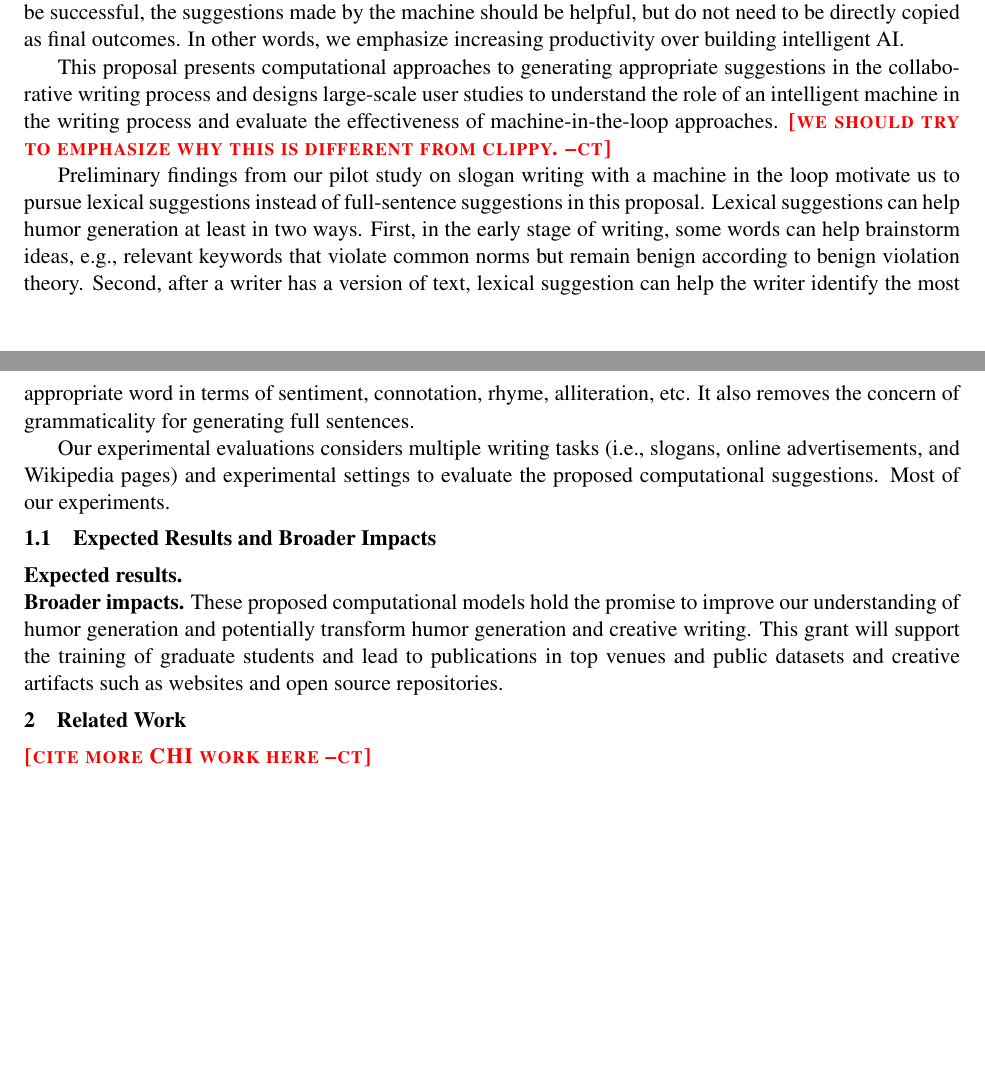
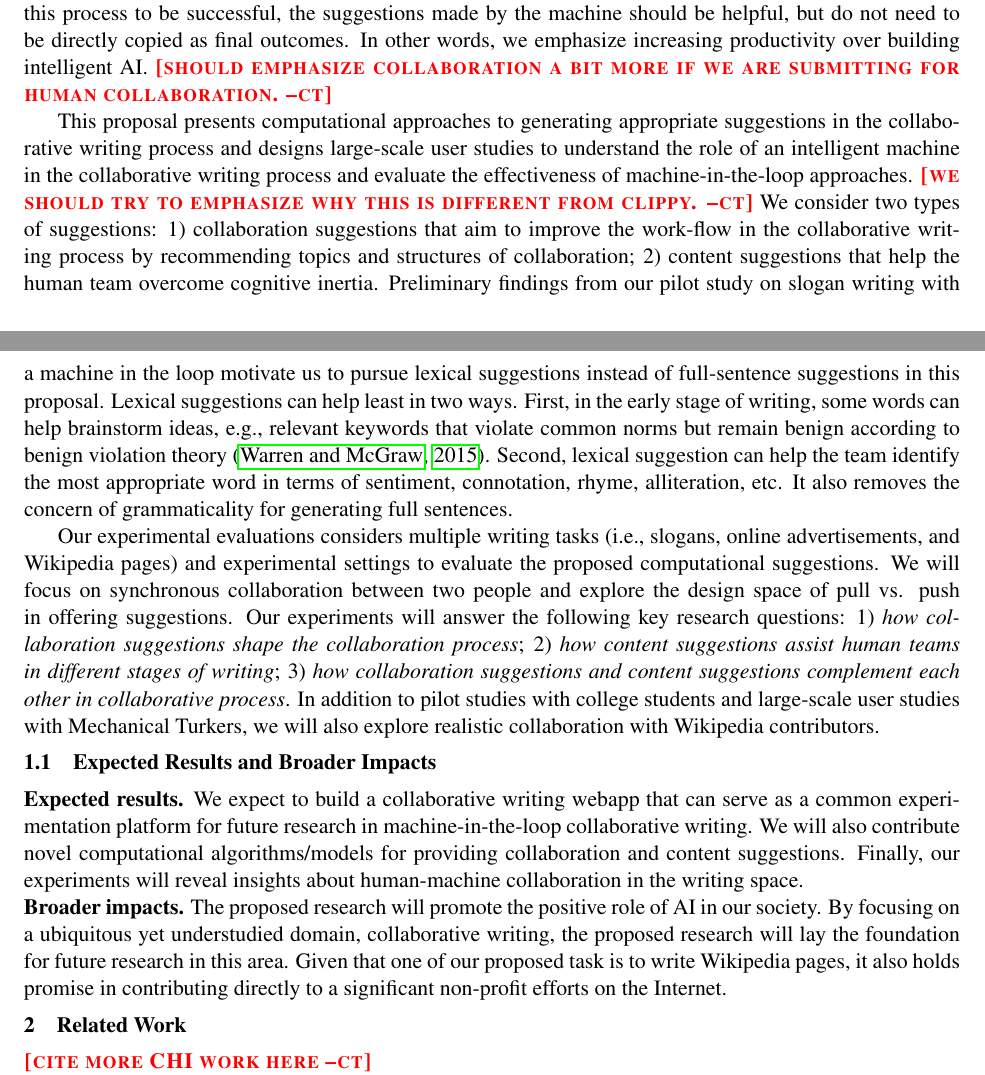
Before and after one commit to chenhaot/microsoft-productivity, a LaTeX document (proposal.tex, which reads intro.tex): two parts of pages 1 and 2 of 7, joined at a grey line, cut so that both start at the same text, the shorter picture padded with empty space. Compiled offline with pdfLaTeX.

Commit message:
more work on intro, need to go for now

```diff
--- a/intro.tex
+++ b/intro.tex
@@ -13,26 +15,37 @@ We would like to emphasize a few points in this framework:
 1)  The team is the central agent. Machine learning systems in this framework are developed to assist humans in its best possible way rather than to outperform humans or achieve an absolute sense of intelligence.
 2)  In order for this process to be successful, the suggestions made by the machine should be helpful, but do not need to be directly copied as final outcomes.
 In other words, we emphasize increasing productivity over building intelligent AI.
+\chenhao{should emphasize collaboration a bit more if we are submitting for human collaboration.}
 
 
 
-
-This proposal presents computational approaches to generating appropriate suggestions in the collaborative writing process and designs large-scale user studies to understand the role of an intelligent machine in the writing process and evaluate the effectiveness of machine-in-the-loop approaches.
+This proposal presents computational approaches to generating appropriate suggestions in the collaborative writing process and designs large-scale user studies to understand the role of an intelligent machine in the collaborative writing process and evaluate the effectiveness of machine-in-the-loop approaches.
 \chenhao{we should try to emphasize why this is different from clippy.}
-
+We consider two types of suggestions:
+1) collaboration suggestions that aim to improve the work-flow in the collaborative writing process by recommending topics and structures of collaboration;
+2) content suggestions that help the human team overcome cognitive inertia.
 Preliminary findings from our pilot study on slogan writing with a machine in the loop motivate us to pursue lexical suggestions instead of full-sentence suggestions in this proposal.
-Lexical suggestions can help humor generation at least in two ways.
-First, in the early stage of writing, some words can help brainstorm ideas, e.g., relevant keywords that violate common norms but remain benign according to benign violation theory.
-Second, after a writer has a version of text, lexical suggestion can help the writer identify the most appropriate word in terms of sentiment, connotation, rhyme, alliteration, etc.
+Lexical suggestions can help least in two ways.
+First, in the early stage of writing, some words can help brainstorm ideas, e.g., relevant keywords that violate common norms but remain benign according to benign violation theory \citep{warren_opinion:_2015}.
+Second, lexical suggestion can help the team identify the most appropriate word in terms of sentiment, connotation, rhyme, alliteration, etc.
 It also removes the concern of grammaticality for generating full sentences.
 
 Our experimental evaluations considers multiple writing tasks (i.e., slogans, online advertisements, and Wikipedia pages) and experimental settings to evaluate the proposed computational suggestions.
-Most of our experiments.
+We will focus on synchronous collaboration between two people and explore the design space of pull vs. push in offering suggestions.
+Our experiments will answer the following key research questions:
+1) {\em how collaboration suggestions shape the collaboration process};
+2) {\em how content suggestions assist human teams in different stages of writing};
+3) {\em how collaboration suggestions and content suggestions complement each other in collaborative process}.
+In addition to pilot studies with college students and large-scale user studies with Mechanical Turkers, we will also explore realistic collaboration with Wikipedia contributors.
 
 % \subsection{Connection to Productivity}
 
 \subsection{Expected Results and Broader Impacts}
 
-\para{Expected results.}
+\para{Expected results.} We expect to build a collaborative writing webapp that can serve as a common experimentation platform for future research in machine-in-the-loop collaborative writing.
+We will also contribute novel computational algorithms/models for providing collaboration and content suggestions.
+Finally, our experiments will reveal insights about human-machine collaboration in the writing space.
 
-\para{Broader impacts.} These proposed computational models hold the promise to improve our understanding of humor generation and potentially transform humor generation and creative writing. This grant will support the training of graduate students and lead to publications in top venues and public datasets and creative artifacts such as websites and open source repositories.
+\para{Broader impacts.} The proposed research will promote the positive role of AI in our society.
+By focusing on a ubiquitous yet understudied domain, collaborative writing, the proposed research will lay the foundation for future research in this area.
+Given that one of our proposed task is to write Wikipedia pages, it also holds promise in contributing directly to a significant non-profit efforts on the Internet.
```
Also changed, not shown: intro.tex (2 more changed lines).
